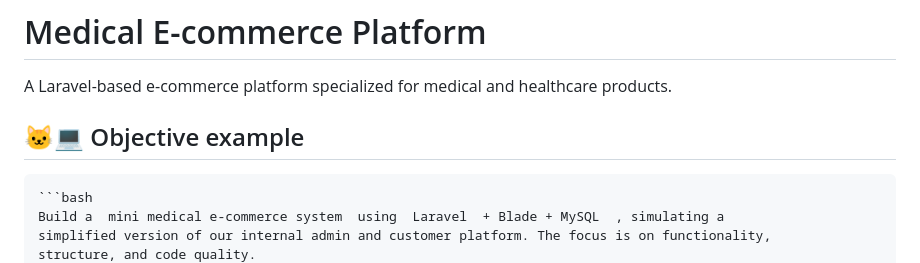
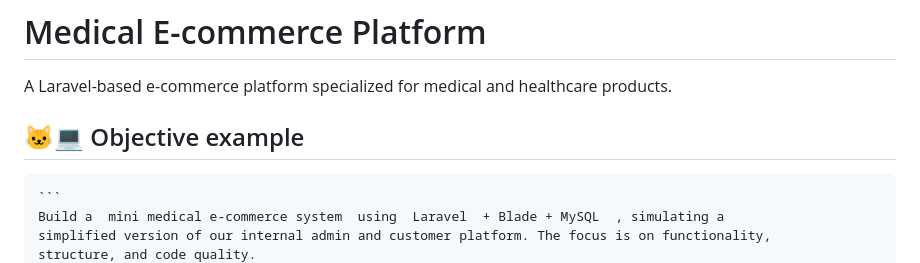
Before and after one commit to MuhammedKAldin/laravel_ecommerce_medicine, a Markdown page: README.md, the part around the change. Drawn GitHub-style.

````diff
--- a/README.md
+++ b/README.md
@@ -3,7 +3,8 @@
 A Laravel-based e-commerce platform specialized for medical and healthcare products.
 
  ## 🐱‍💻 Objective example
-    ```bash
+
+    ```
     Build a  mini medical e-commerce system  using  Laravel  + Blade + MySQL  , simulating a
     simplified version of our internal admin and customer platform. The focus is on functionality,
     structure, and code quality.
````
